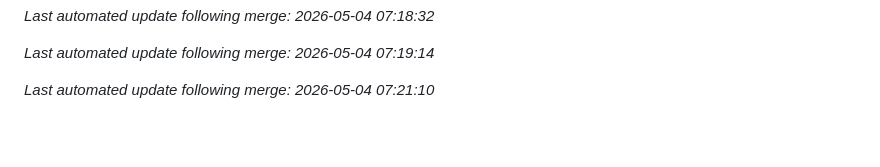
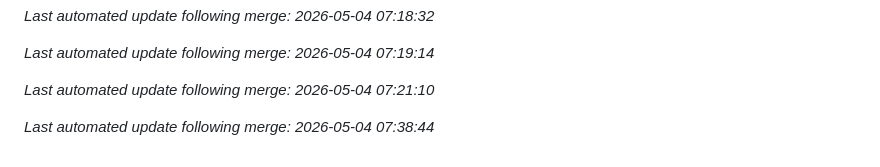
Before and after one commit to aj1126/FamilyAccountant, a Markdown page: README.md, the part around the change. Rendered like a GitHub page; blank space fills up the shorter version.

Commit message:
docs: auto-update README after merge [skip ci]

```diff
--- a/README.md
+++ b/README.md
@@ -158,3 +158,5 @@ See [CHANGELOG.md](./CHANGELOG.md) for a detailed history of all changes.
 *Last automated update following merge: 2026-05-04 07:19:14*
 
 *Last automated update following merge: 2026-05-04 07:21:10*
+
+*Last automated update following merge: 2026-05-04 07:38:44*
```
